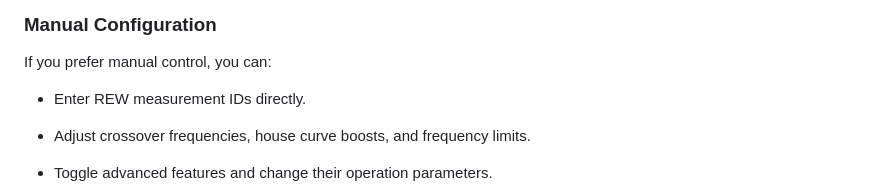
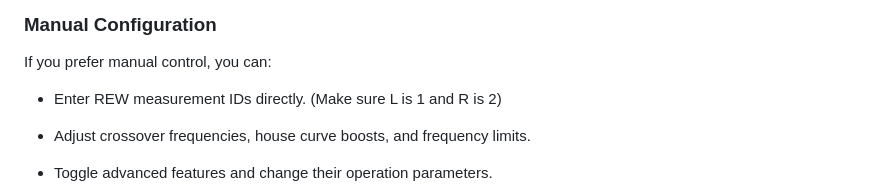
Before and after one commit to xPoiler/XPDRC, a Markdown page: README.md, the part around the change. Drawn GitHub-style.

Commit message:
Update README with REW measurement ID details
Clarify REW measurement ID entry instructions.

```diff
--- a/README.md
+++ b/README.md
@@ -86,7 +86,7 @@ The easiest way to start is by clicking the **"Run Setup Wizard"** button. This
 
 If you prefer manual control, you can:
 
-- Enter REW measurement IDs directly.
+- Enter REW measurement IDs directly. (Make sure L is 1 and R is 2)
 
 - Adjust crossover frequencies, house curve boosts, and frequency limits.
 
```
